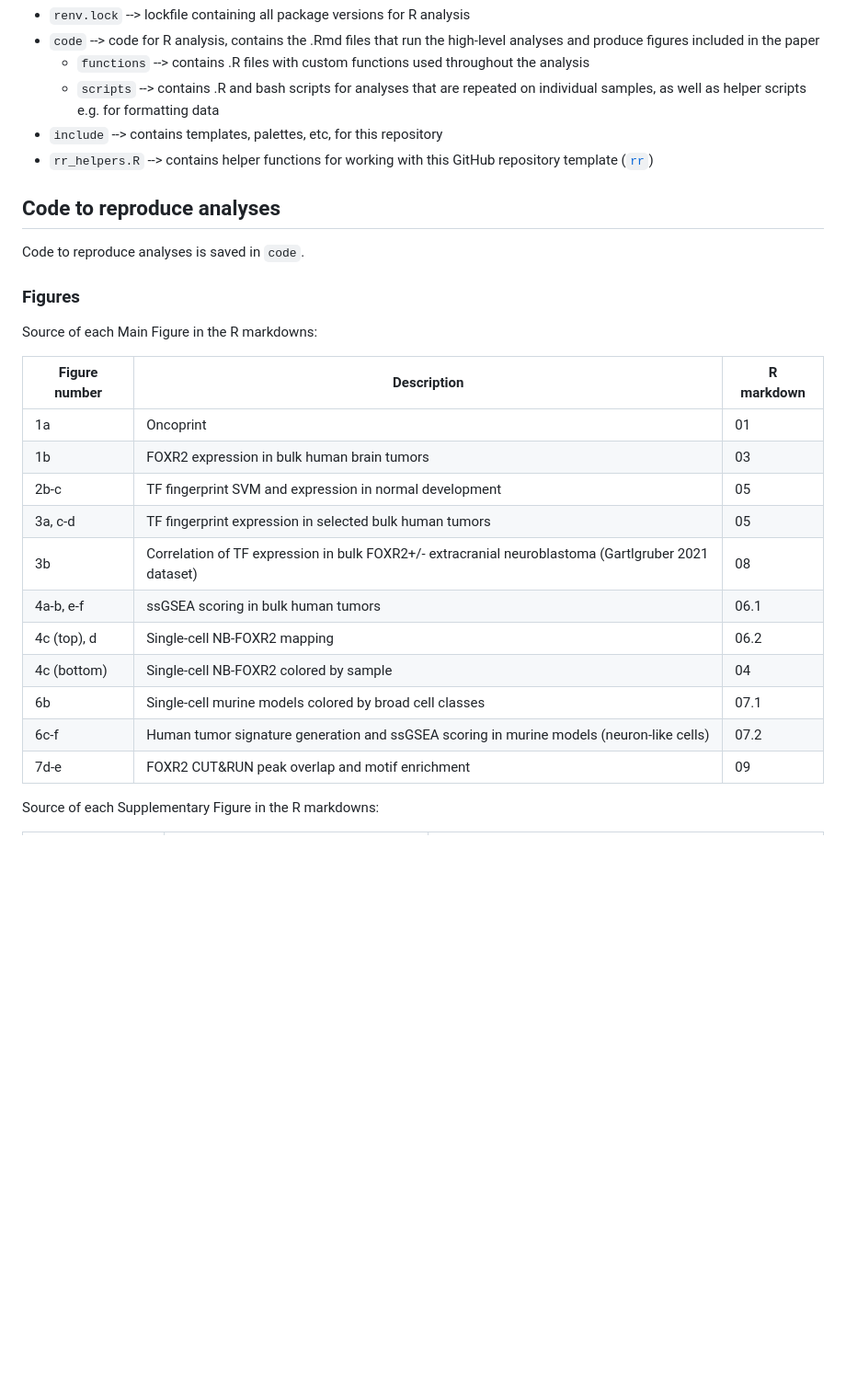
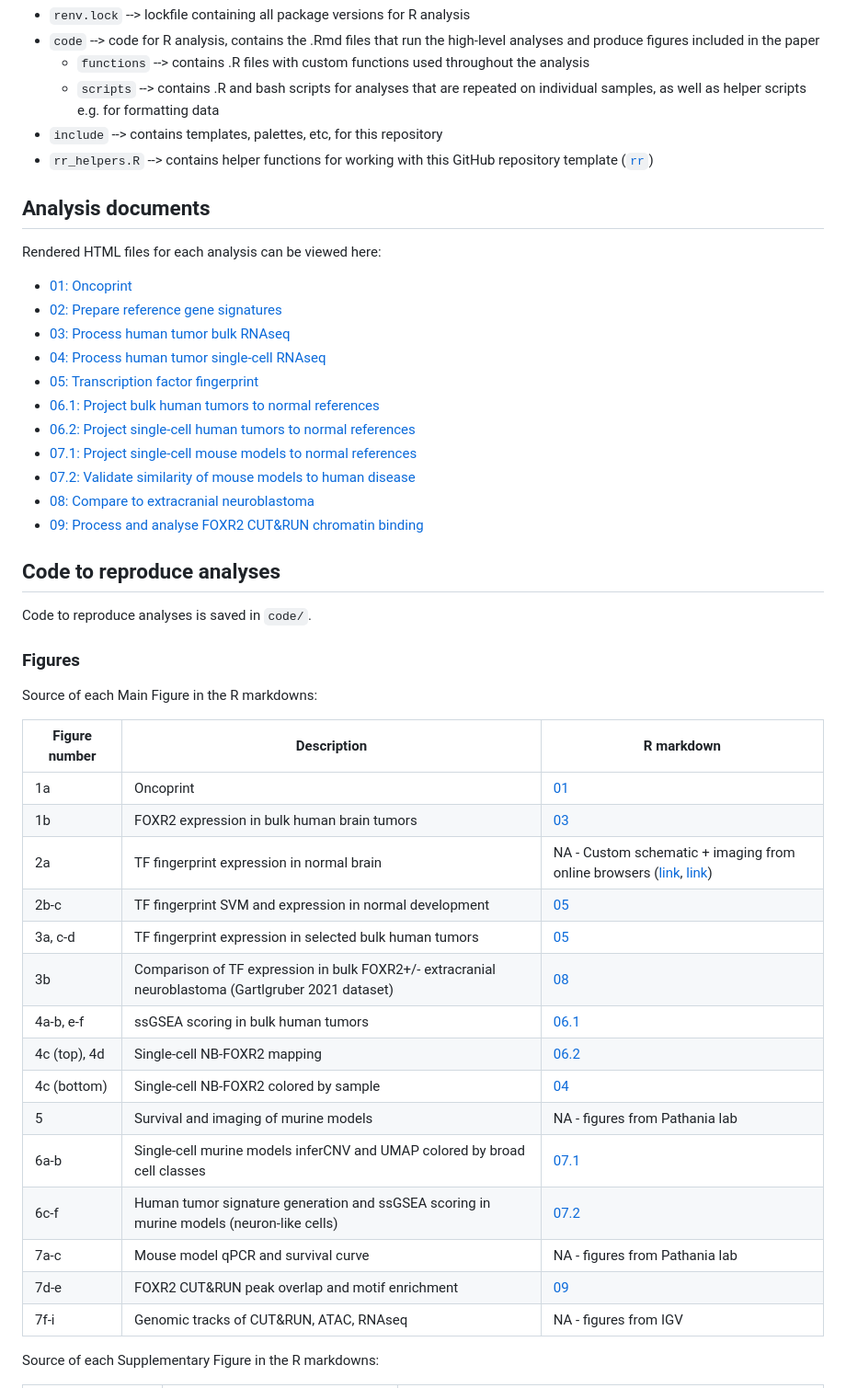
Before and after one commit to fungenomics/NB-FOXR2, a Markdown page: README.md, the part around the change printed below. Shown: that part at 92% size. GitHub-like rendering; blank space fills up the shorter version.

Commit message:
Add rendered HTML links to README

```diff
--- a/README.md
+++ b/README.md
@@ -30,9 +30,25 @@ Copies of these scripts are provided in the `code/scripts/per_sample_script_exam
 * `include` --> contains templates, palettes, etc, for this repository
 * `rr_helpers.R` --> contains helper functions for working with this GitHub repository template ([`rr`](https://github.com/sjessa/rr))
 
+## Analysis documents
+
+Rendered HTML files for each analysis can be viewed here:
+
+* [01: Oncoprint](https://fungenomics.github.io/NB-FOXR2/code/01-oncoprint.html)
+* [02: Prepare reference gene signatures](https://fungenomics.github.io/NB-FOXR2/code/02-prep_ref_signatures.html)
+* [03: Process human tumor bulk RNAseq](https://fungenomics.github.io/NB-FOXR2/code/03-bulk_RNAseq.html)
+* [04: Process human tumor single-cell RNAseq](https://fungenomics.github.io/NB-FOXR2/code/04-sc_tumors.html)
+* [05: Transcription factor fingerprint](https://fungenomics.github.io/NB-FOXR2/code/05-TF_fingerprint.html)
+* [06.1: Project bulk human tumors to normal references](https://fungenomics.github.io/NB-FOXR2/code/06.1-bulk_tumor_projections.html)
+* [06.2: Project single-cell human tumors to normal references](https://fungenomics.github.io/NB-FOXR2/code/06.2-sc_tumor_projections.html)
+* [07.1: Project single-cell mouse models to normal references](https://fungenomics.github.io/NB-FOXR2/code/07.1-sc_mm_models_projections.html)
+* [07.2: Validate similarity of mouse models to human disease](https://fungenomics.github.io/NB-FOXR2/code/07.2-mm_models_validation.html)
+* [08: Compare to extracranial neuroblastoma](https://fungenomics.github.io/NB-FOXR2/code/08-extracranial_NB.html)
+* [09: Process and analyse FOXR2 CUT&RUN chromatin binding](https://fungenomics.github.io/NB-FOXR2/code/09-ChIP.html)
+
 ## Code to reproduce analyses
 
-Code to reproduce analyses is saved in `code`.
+Code to reproduce analyses is saved in `code/`.
 
 ### Figures
 
@@ -40,17 +56,21 @@ Source of each Main Figure in the R markdowns:
 
 Figure number | Description | R markdown
 -- | -- | --
-1a | Oncoprint | 01
-1b | FOXR2 expression in bulk human brain tumors | 03
-2b-c | TF fingerprint SVM and expression in normal development | 05
-3a, c-d | TF fingerprint expression in selected bulk human tumors | 05
-3b | Correlation of TF expression in bulk FOXR2+/- extracranial neuroblastoma (Gartlgruber 2021 dataset) | 08
-4a-b, e-f | ssGSEA scoring in bulk human tumors | 06.1
-4c (top), d | Single-cell NB-FOXR2 mapping | 06.2
-4c (bottom) | Single-cell NB-FOXR2 colored by sample | 04
-6b | Single-cell murine models colored by broad cell classes | 07.1
-6c-f | Human tumor signature generation and ssGSEA scoring in murine models (neuron-like cells) | 07.2
-7d-e | FOXR2 CUT&RUN peak overlap and motif enrichment | 09
+1a | Oncoprint | [01](https://fungenomics.github.io/NB-FOXR2/code/01-oncoprint.html)
+1b | FOXR2 expression in bulk human brain tumors | [03](https://fungenomics.github.io/NB-FOXR2/code/03-bulk_RNAseq.html)
+2a | TF fingerprint expression in normal brain | NA - Custom schematic + imaging from online browsers ([link](https://db.cngb.org/stomics/mosta/spatial/), [link](https://developingmouse.brain-map.org/))
+2b-c | TF fingerprint SVM and expression in normal development | [05](https://fungenomics.github.io/NB-FOXR2/code/05-TF_fingerprint.html)
+3a, c-d | TF fingerprint expression in selected bulk human tumors | [05](https://fungenomics.github.io/NB-FOXR2/code/05-TF_fingerprint.html)
+3b | Comparison of TF expression in bulk FOXR2+/- extracranial neuroblastoma (Gartlgruber 2021 dataset) | [08](https://fungenomics.github.io/NB-FOXR2/code/08-extracranial_NB.html)
+4a-b, e-f | ssGSEA scoring in bulk human tumors | [06.1](https://fungenomics.github.io/NB-FOXR2/code/06.1-bulk_tumor_projections.html)
+4c (top), 4d | Single-cell NB-FOXR2 mapping | [06.2](https://fungenomics.github.io/NB-FOXR2/code/06.2-sc_tumor_projections.html)
+4c (bottom) | Single-cell NB-FOXR2 colored by sample | [04](https://fungenomics.github.io/NB-FOXR2/code/04-sc_tumors.html)
+5 | Survival and imaging of murine models | NA - figures from Pathania lab
+6a-b | Single-cell murine models inferCNV and UMAP colored by broad cell classes | [07.1](https://fungenomics.github.io/NB-FOXR2/code/07.1-sc_mm_models_projections.html)
+6c-f | Human tumor signature generation and ssGSEA scoring in murine models (neuron-like cells) | [07.2](https://fungenomics.github.io/NB-FOXR2/code/07.2-mm_models_validation.html)
+7a-c | Mouse model qPCR and survival curve | NA - figures from Pathania lab
+7d-e | FOXR2 CUT&RUN peak overlap and motif enrichment | [09](https://fungenomics.github.io/NB-FOXR2/code/09-ChIP.html)
+7f-i | Genomic tracks of CUT&RUN, ATAC, RNAseq | NA - figures from IGV
 
 
 Source of each Supplementary Figure in the R markdowns:
```
Also changed, not shown: other parts of README.md (+24 -21 lines).
